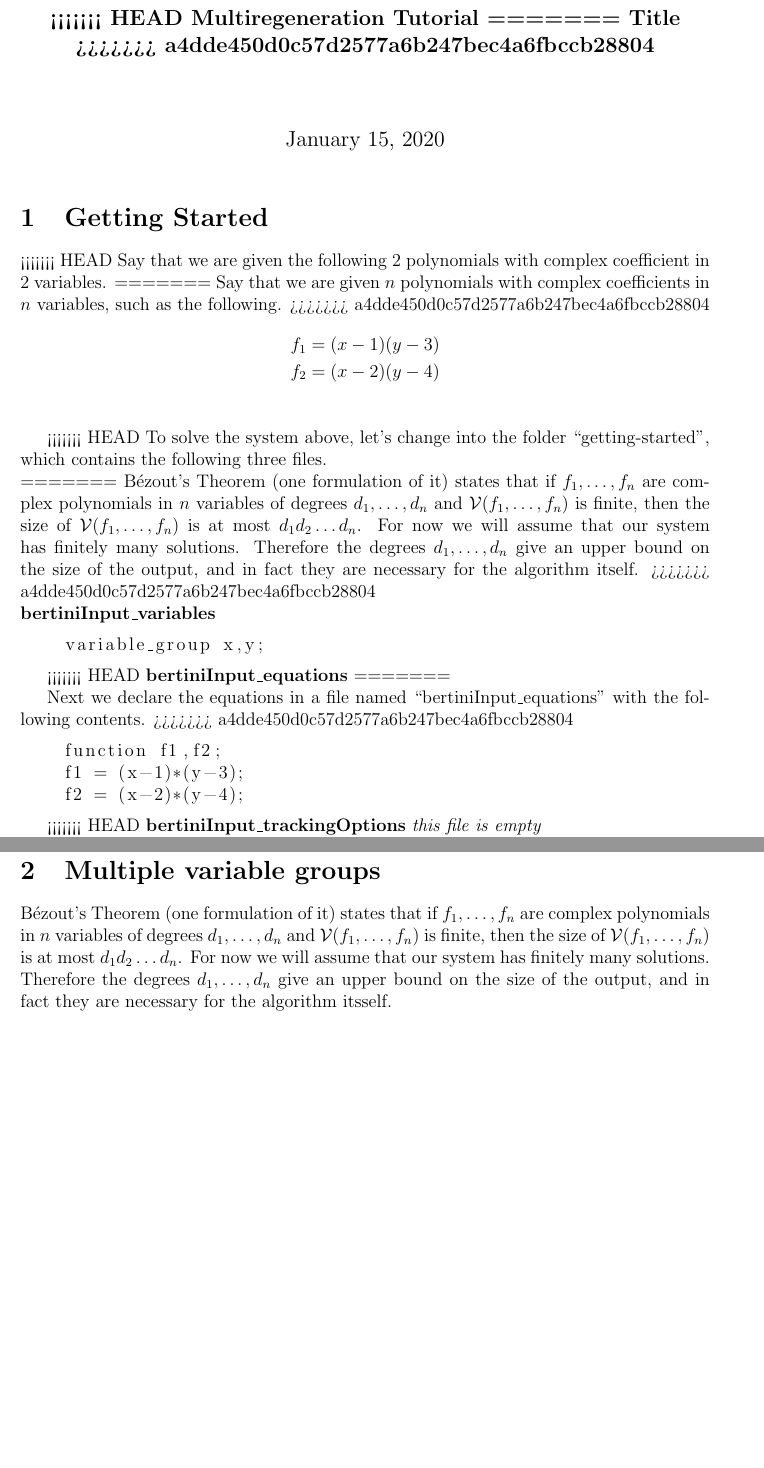
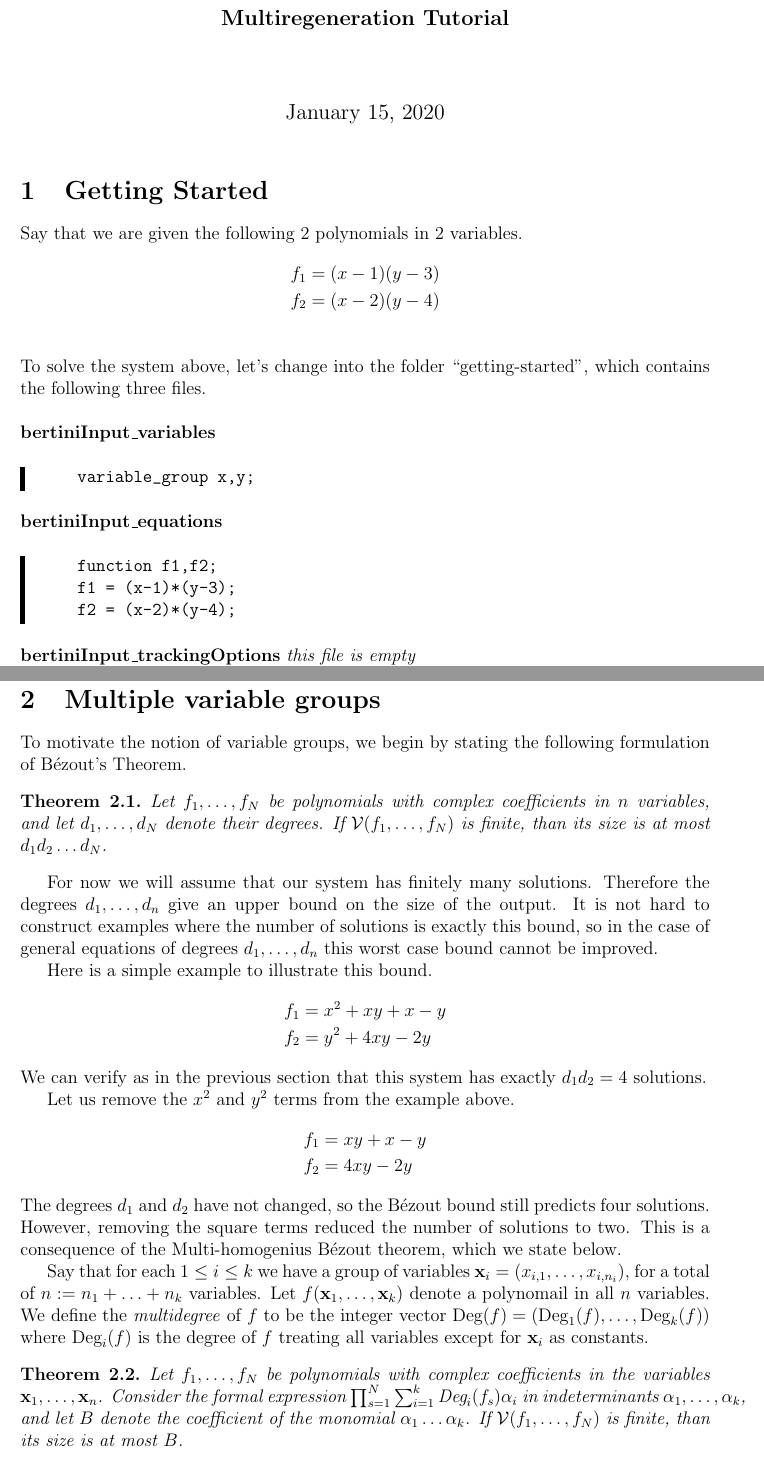
Before and after one commit to colinwcrowley/multiregeneration-tutorial, a LaTeX document (tutorial.tex): two parts of pages 1 and 3 of 3 before the commit and two parts of pages 1 and 3 of 4 after it, joined at a grey line, cut so that both start at the same text, the shorter picture padded with empty space. Compiled offline with pdfLaTeX.

Commit message:
first pass at multiple var groups

```diff
--- a/tutorial.tex
+++ b/tutorial.tex
@@ -5,21 +5,19 @@
 \usepackage{listings}
 \usepackage{framed}
 
+\newtheorem{theorem}{Theorem}[section]
+
 \title{\large \bf
-<<<<<<< HEAD
 Multiregeneration Tutorial
-=======
-Title
-% A guide to \texttt{Regeneration Networks}
-% \texttt{Regeneration Networks} Tutorial
->>>>>>> a4dde450d0c57d2577a6b247bec4a6fbccb28804
 }
 \author{}
 \newcommand{\norm}[1]{\left\lVert#1\right\rVert}
+
 \newcommand{\R}{\mathbb{R}}
 \newcommand{\Div}{\text{Div}}
 \newcommand{\Hom}{\text{Hom}}
 \newcommand{\Jac}{\text{Jac}}
+\newcommand{\Deg}{\text{Deg}}
 \newcommand{\rk}{\text{rk}\ }
 \newcommand{\coker}{\text{coker}\ }
 \newcommand{\Princ}{\text{Princ}}
@@ -32,16 +30,8 @@ Title
 \begin{document}
 \maketitle
 \section{Getting Started}
-<<<<<<< HEAD
 Say that we are given the following $2$ polynomials
-with complex coefficient in $2$ variables.
-=======
-Say that we are given $n$ polynomials
-with complex coefficients
-% keep it simple and omit complex coefficients
-in $n$ variables, such as the
-following.
->>>>>>> a4dde450d0c57d2577a6b247bec4a6fbccb28804
+in $2$ variables.
 \begin{align*}
     f_1 &= (x-1)(y-3)\\
     f_2 &= (x-2)(y-4)\\
@@ -55,42 +45,31 @@ following.
 % which we call the \emph{zero locus} or the \emph{vanishing} of $f_1$ and
 % $f_2$. \\
 
-<<<<<<< HEAD
 \noindent To solve the system above, let's change into the folder
 ``getting-started'', which contains the following three files.\\
-=======
-B\'{e}zout's Theorem (one formulation of it) states that if
-$f_1, \ldots, f_n$ are complex polynomials
-% complex polynomials or polynomials with complex coefficients
- in $n$ variables of degrees
-$d_1, \ldots, d_n$ and $\mathcal{V}(f_1, \ldots, f_n)$ is finite, then
-the size of $\mathcal{V}(f_1, \ldots, f_n)$ is at most $d_1d_2 \ldots d_n$.
-For now we will assume that our system has finitely many solutions.
-Therefore the degrees $d_1, \ldots, d_n$ give an upper bound on the size
-of the output, and in fact they are necessary for the algorithm itself.
->>>>>>> a4dde450d0c57d2577a6b247bec4a6fbccb28804
 
 \noindent \textbf{bertiniInput\_variables}
 
-\begin{lstlisting}
+
+\begin{leftbar}
+\vspace{-10pt}
+\begin{verbatim}
     variable_group x,y;
-\end{lstlisting}
+\end{verbatim}\vspace{-10pt}
+\end{leftbar}
 
-<<<<<<< HEAD
 \noindent \textbf{bertiniInput\_equations}
-=======
 
-Next we declare the equations in a file named ``bertiniInput\_equations''
-with the following contents.
->>>>>>> a4dde450d0c57d2577a6b247bec4a6fbccb28804
 
-\begin{lstlisting}
+\begin{leftbar}
+\vspace{-10pt}
+\begin{verbatim}
     function f1,f2;
     f1 = (x-1)*(y-3);
     f2 = (x-2)*(y-4);
-\end{lstlisting}
+\end{verbatim}\vspace{-10pt}
+\end{leftbar}
 
-<<<<<<< HEAD
 \noindent \textbf{bertiniInput\_trackingOptions}
 \emph{this file is empty}
 
@@ -180,10 +173,54 @@ which is aproximately the solution $x = 2, y = 3$.
 
 
 \section{Multiple variable groups}
-B\'{e}zout's Theorem (one formulation of it) states that if
-$f_1, \ldots, f_n$ are complex polynomials in $n$ variables of degrees
-$d_1, \ldots, d_n$ and $\mathcal{V}(f_1, \ldots, f_n)$ is finite, then
-the size of $\mathcal{V}(f_1, \ldots, f_n)$ is at most $d_1d_2 \ldots d_n$.
+To motivate the notion of variable groups, we begin by stating the
+following formulation of B\'{e}zout's Theorem.
+
+\begin{theorem}
+Let $f_1, \ldots, f_N$ be polynomials with complex coefficients in $n$
+variables, and let $d_1, \ldots, d_N$ denote their degrees. If
+$\mathcal{V}(f_1, \ldots, f_N)$ is finite, than its size is at most
+$d_1d_2 \ldots d_N$.
+\end{theorem}
+
 For now we will assume that our system has finitely many solutions.
 Therefore the degrees $d_1, \ldots, d_n$ give an upper bound on the size
-of the output, and in fact they are necessary for the algorithm itsself.
+of the output. It is not hard to construct examples where the number of
+solutions is exactly this bound, so in the case of general equations of
+degrees $d_1, \ldots, d_n$ this worst case bound cannot be improved.
+
+Here is a simple example to illustrate this bound.
+\begin{align*}
+    f_1 &= x^2 + xy + x - y\\
+    f_2 &= y^2 + 4xy - 2y
+\end{align*}
+We can verify as in the previous section that this system has exactly
+$d_1d_2 = 4$ solutions.
+
+Let us remove the $x^2$ and $y^2$ terms from the example above.
+\begin{align*}
+    f_1 &= xy + x - y\\
+    f_2 &= 4xy - 2y
+\end{align*}
+The degrees $d_1$ and $d_2$ have not changed, so the B\'{e}zout bound
+still predicts four solutions. However, removing the square terms
+reduced the number of solutions to two. This is a consequence of the
+Multi-homogenius B\'{e}zout theorem, which we state below.
+
+Say that for each $1 \leq i \leq k$ we have a group of variables
+$\mathbf{x}_i = (x_{i,1}, \ldots, x_{i,n_i})$, for a total of $n := n_1
++ \ldots + n_k$ variables. Let $f(\mathbf{x}_1, \ldots,
+\mathbf{x}_k)$ denote a polynomail in all $n$ variables. We define the
+\emph{multidegree} of $f$ to be the integer vector $\Deg(f) =
+(\Deg_1(f), \ldots, \Deg_k(f))$ where $\Deg_i(f)$ is the degree of $f$
+treating all variables except for $\mathbf{x}_i$ as constants.
+
+\begin{theorem}
+Let $f_1, \ldots, f_N$ be polynomials with complex coefficients in the
+   variables $\mathbf{x}_1,
+\ldots, \mathbf{x}_n$. Consider the formal expression $\prod_{s = 1}^N
+\sum_{i = 1}^{k} \Deg_i(f_s) \alpha_i$ in indeterminants $\alpha_1,
+\ldots, \alpha_k$, and let $B$ denote the coefficient of the monomial
+$\alpha_1\ldots \alpha_k$. If $\mathcal{V}(f_1, \ldots, f_N)$ is finite,
+than its size is at most $B$.
+\end{theorem}
@@ -189,0 +250 @@ of the output, and in fact they are necessary for the algorithm itsself.
+\noindent \textbf{bertiniInput\_variables}
@@ -189,0 +263 @@ of the output, and in fact they are necessary for the algorithm itsself.
+    function f1,f2;
```
Also changed, not shown: tutorial.tex (143 more changed lines), 4 other files.
